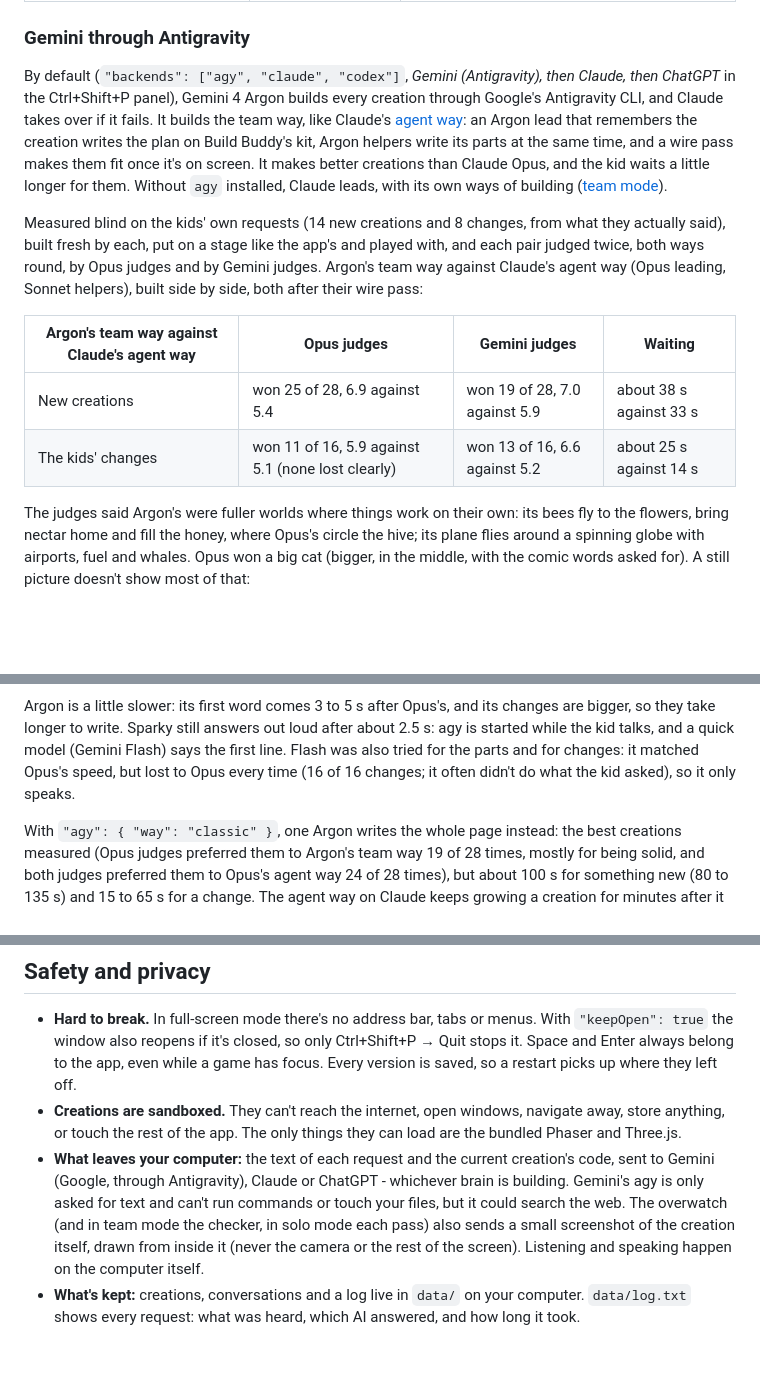
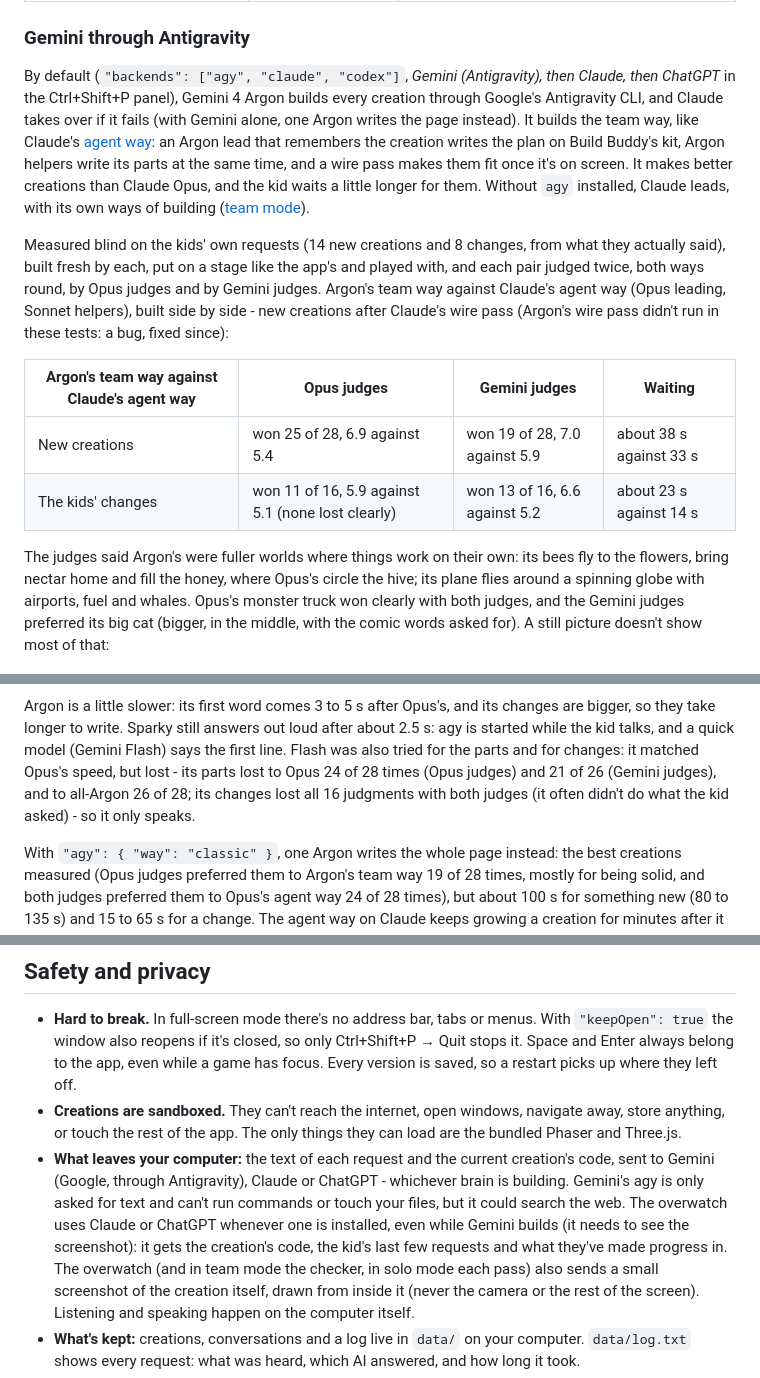
Before and after one commit to F286/build-buddy, a Markdown page: README.md, 3 parts joined by grey strips. Rendered like a GitHub page; blank space fills up the shorter version.

Commit message:
README: who sees what while Gemini builds, what takes over, and the measured numbers
The overwatch uses Claude or ChatGPT whenever one is installed, even
while Gemini builds; --classic makes Gemini build the classic way too;
changes took 23 s, not 25; Argon's wire pass didn't run in the tests;
Opus's monster truck and (Gemini judges) cat; Flash's real tallies.

Co-Authored-By: Claude Opus 5.5 <noreply@anthropic.com>

```diff
--- a/README.md
+++ b/README.md
@@ -288,7 +288,7 @@ voice and names can also be changed from the Ctrl+Shift+P panel.
 
 By default (`"backends": ["agy", "claude", "codex"]`, *Gemini (Antigravity), then Claude, then
 ChatGPT* in the Ctrl+Shift+P panel), Gemini 4 Argon builds every creation through Google's
-Antigravity CLI, and Claude takes over if it fails. It builds the team way, like Claude's
+Antigravity CLI, and Claude takes over if it fails (with Gemini alone, one Argon writes the page instead). It builds the team way, like Claude's
 [agent way](#team-mode-the-agent-way): an Argon lead that remembers the creation writes the plan on
 Build Buddy's kit, Argon helpers write its parts at the same time, and a wire pass makes them fit
 once it's on screen. It makes better creations than Claude Opus, and the kid waits a little longer
@@ -298,25 +298,28 @@ for them. Without `agy` installed, Claude leads, with its own ways of building
 Measured blind on the kids' own requests (14 new creations and 8 changes, from what they actually
 said), built fresh by each, put on a stage like the app's and played with, and each pair judged
 twice, both ways round, by Opus judges and by Gemini judges. Argon's team way against Claude's agent
-way (Opus leading, Sonnet helpers), built side by side, both after their wire pass:
+way (Opus leading, Sonnet helpers), built side by side - new creations after Claude's wire pass (Argon's
+wire pass didn't run in these tests: a bug, fixed since):
 
 | Argon's team way against Claude's agent way | Opus judges | Gemini judges | Waiting |
 |---|---|---|---|
 | New creations | won 25 of 28, 6.9 against 5.4 | won 19 of 28, 7.0 against 5.9 | about 38 s against 33 s |
-| The kids' changes | won 11 of 16, 5.9 against 5.1 (none lost clearly) | won 13 of 16, 6.6 against 5.2 | about 25 s against 14 s |
+| The kids' changes | won 11 of 16, 5.9 against 5.1 (none lost clearly) | won 13 of 16, 6.6 against 5.2 | about 23 s against 14 s |
 
 The judges said Argon's were fuller worlds where things work on their own: its bees fly to the
 flowers, bring nectar home and fill the honey, where Opus's circle the hive; its plane flies around a
-spinning globe with airports, fuel and whales. Opus won a big cat (bigger, in the middle, with the
-comic words asked for). A still picture doesn't show most of that:
+spinning globe with airports, fuel and whales. Opus's monster truck won clearly with both judges, and
+the Gemini judges preferred its big cat (bigger, in the middle, with the comic words asked for). A
+still picture doesn't show most of that:
 
 ![Argon (left) and Claude Opus's agent way (right) on six of the kids' own requests](docs/argon-vs-opus.jpg)
 
 Argon is a little slower: its first word comes 3 to 5 s after Opus's, and its changes are bigger,
 so they take longer to write. Sparky still answers out loud after about 2.5 s: agy is started while
 the kid talks, and a quick model (Gemini Flash) says the first line. Flash was also tried for the
-parts and for changes: it matched Opus's speed, but lost to Opus every time (16 of 16 changes; it
-often didn't do what the kid asked), so it only speaks.
+parts and for changes: it matched Opus's speed, but lost - its parts lost to Opus 24 of 28 times
+(Opus judges) and 21 of 26 (Gemini judges), and to all-Argon 26 of 28; its changes lost all 16
+judgments with both judges (it often didn't do what the kid asked) - so it only speaks.
 
 With `"agy": { "way": "classic" }`, one Argon writes the whole page instead: the best creations
 measured (Opus judges preferred them to Argon's team way 19 of 28 times, mostly for being solid,
@@ -674,7 +677,10 @@ Buddy changes.
   Three.js.
 - **What leaves your computer:** the text of each request and the current creation's code, sent to
   Gemini (Google, through Antigravity), Claude or ChatGPT - whichever brain is building. Gemini's agy
-  is only asked for text and can't run commands or touch your files, but it could search the web. The overwatch (and in team mode the checker, in solo mode each pass) also
+  is only asked for text and can't run commands or touch your files, but it could search the web. The
+  overwatch uses Claude or ChatGPT whenever one is installed, even while Gemini builds (it needs to see
+  the screenshot): it gets the creation's code, the kid's last few requests and what they've made
+  progress in. The overwatch (and in team mode the checker, in solo mode each pass) also
   sends a small screenshot of the creation itself, drawn from inside it (never the camera or the rest of the screen). Listening and speaking happen on the computer itself.
 - **What's kept:** creations, conversations and a log live in `data/` on your computer.
   `data/log.txt` shows every request: what was heard, which AI answered, and how long it took.
```
Also changed, not shown: other parts of README.md (+5 -5 lines).
